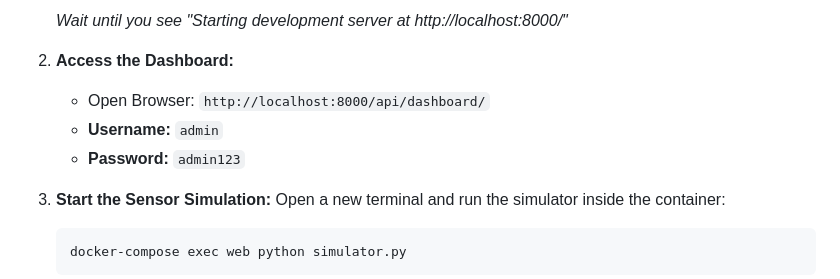
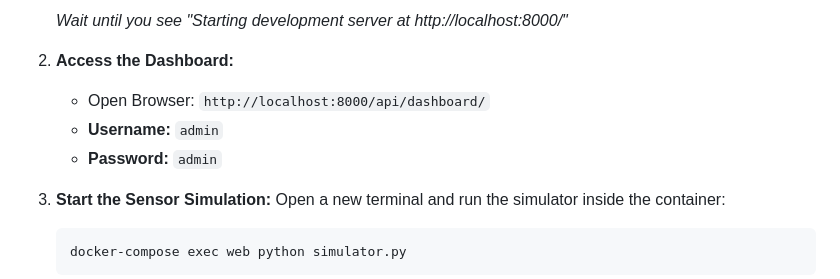
Before and after one commit to MoKhalilNafati/crop-monitoring-system, a Markdown page: README.md, the part around the change. GitHub-like rendering.

```diff
--- a/README.md
+++ b/README.md
@@ -60,7 +60,7 @@ The entire system (Web, Database, ML) is containerized.
 2.  **Access the Dashboard:**
     * Open Browser: `http://localhost:8000/api/dashboard/`
     * **Username:** `admin`
-    * **Password:** `admin123`
+    * **Password:** `admin`
 
 3.  **Start the Sensor Simulation:**
     Open a new terminal and run the simulator inside the container:
```
